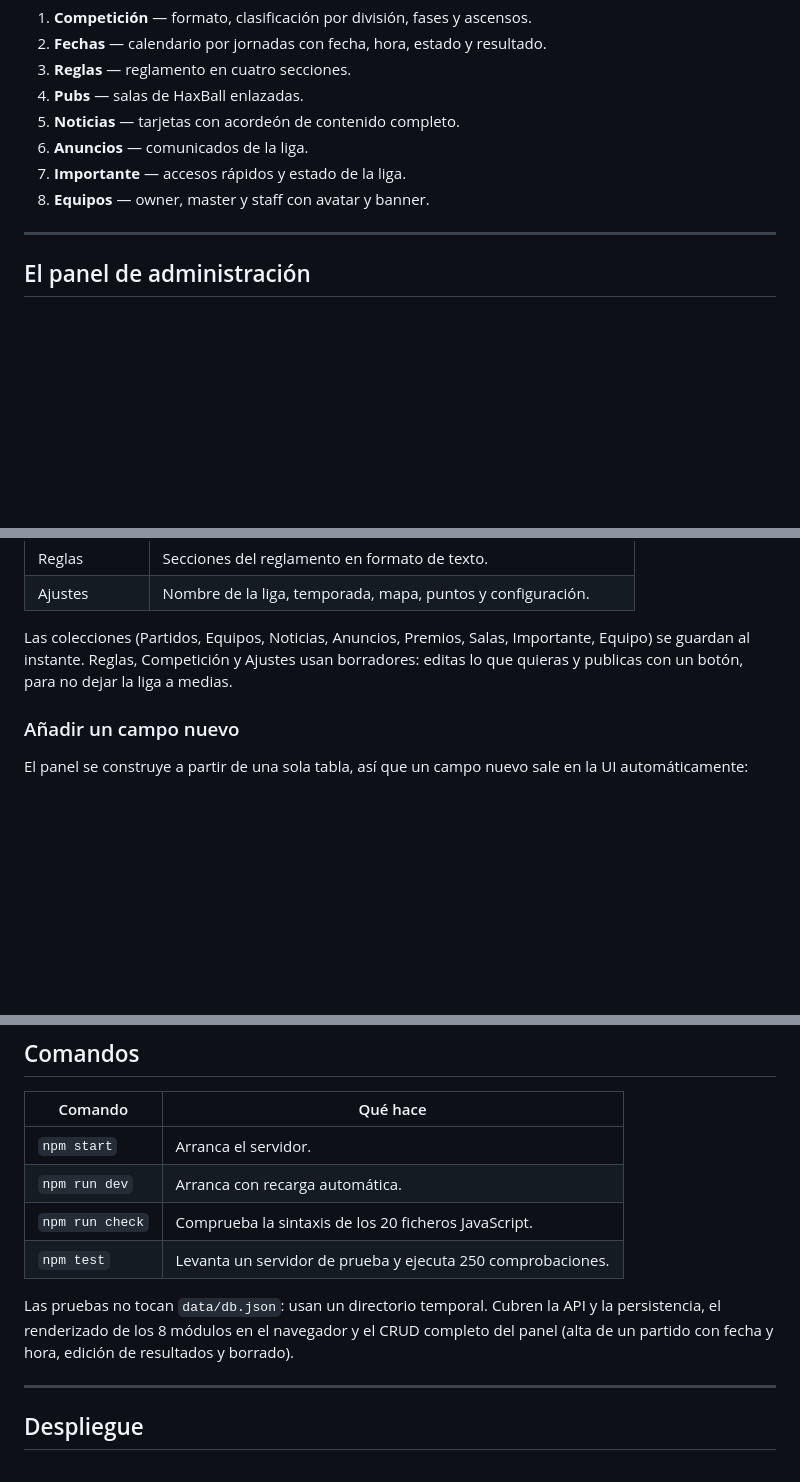
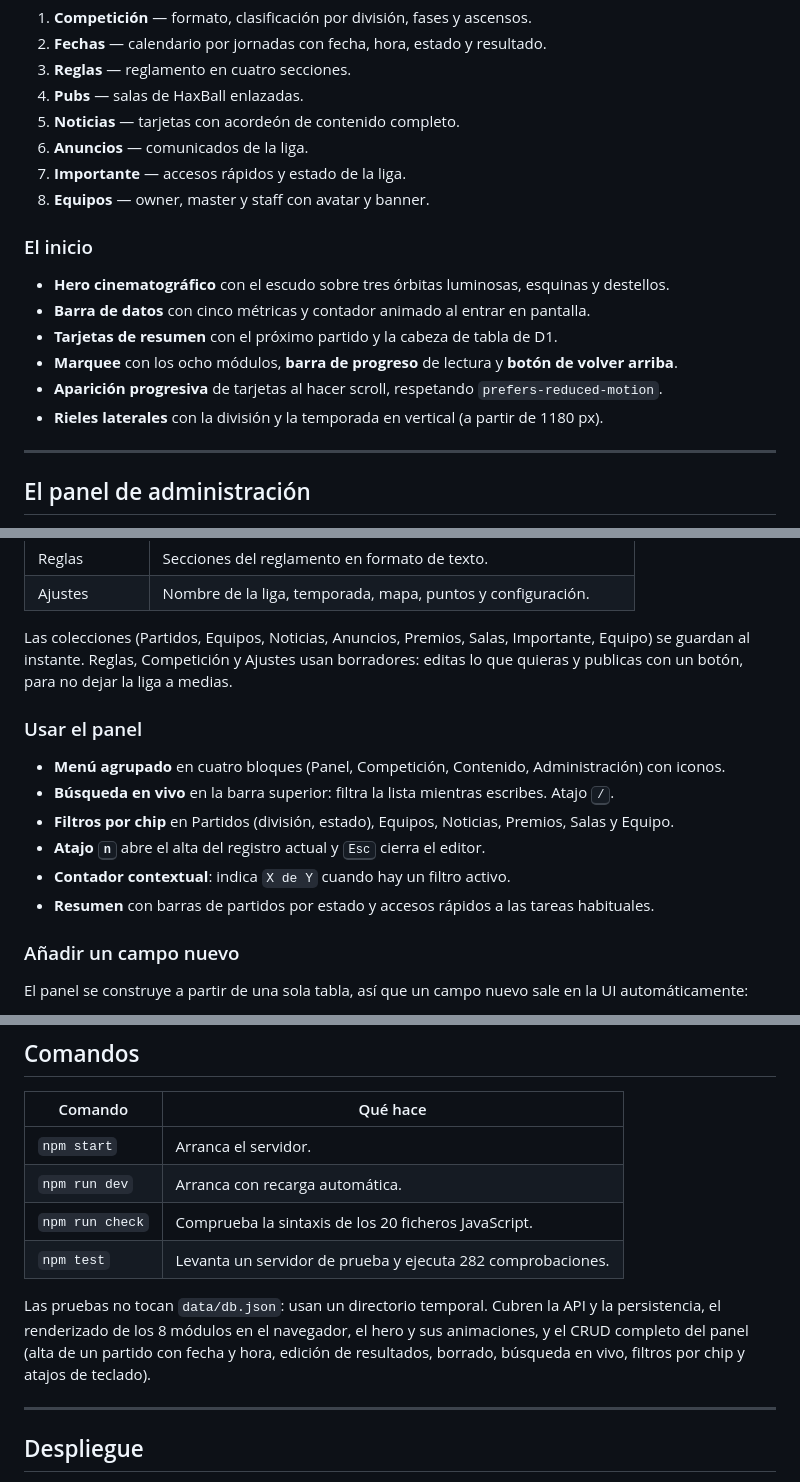
Before and after one commit to Dvskked/diamonpag, a Markdown page: README.md, 3 parts joined by grey strips. GitHub-like rendering; blank space fills up the shorter version.

```diff
--- a/README.md
+++ b/README.md
@@ -90,6 +90,15 @@ La navegación pública tiene exactamente estas secciones, en este orden:
 7. **Importante** — accesos rápidos y estado de la liga.
 8. **Equipos** — owner, master y staff con avatar y banner.
 
+### El inicio
+
+- **Hero cinematográfico** con el escudo sobre tres órbitas luminosas, esquinas y destellos.
+- **Barra de datos** con cinco métricas y contador animado al entrar en pantalla.
+- **Tarjetas de resumen** con el próximo partido y la cabeza de tabla de D1.
+- **Marquee** con los ocho módulos, **barra de progreso** de lectura y **botón de volver arriba**.
+- **Aparición progresiva** de tarjetas al hacer scroll, respetando `prefers-reduced-motion`.
+- **Rieles laterales** con la división y la temporada en vertical (a partir de 1180 px).
+
 ---
 
 ## El panel de administración
@@ -119,6 +128,15 @@ Las colecciones (Partidos, Equipos, Noticias, Anuncios, Premios, Salas, Importan
 guardan al instante. Reglas, Competición y Ajustes usan borradores: editas lo que quieras y
 publicas con un botón, para no dejar la liga a medias.
 
+### Usar el panel
+
+- **Menú agrupado** en cuatro bloques (Panel, Competición, Contenido, Administración) con iconos.
+- **Búsqueda en vivo** en la barra superior: filtra la lista mientras escribes. Atajo <kbd>/</kbd>.
+- **Filtros por chip** en Partidos (división, estado), Equipos, Noticias, Premios, Salas y Equipo.
+- **Atajo <kbd>n</kbd>** abre el alta del registro actual y <kbd>Esc</kbd> cierra el editor.
+- **Contador contextual**: indica `X de Y` cuando hay un filtro activo.
+- **Resumen** con barras de partidos por estado y accesos rápidos a las tareas habituales.
+
 ### Añadir un campo nuevo
 
 El panel se construye a partir de una sola tabla, así que un campo nuevo sale en la UI
@@ -137,11 +155,12 @@ automáticamente:
 | `npm start`      | Arranca el servidor.                                          |
 | `npm run dev`    | Arranca con recarga automática.                                |
 | `npm run check`  | Comprueba la sintaxis de los 20 ficheros JavaScript.           |
-| `npm test`       | Levanta un servidor de prueba y ejecuta 250 comprobaciones.   |
+| `npm test`       | Levanta un servidor de prueba y ejecuta 282 comprobaciones.   |
 
 Las pruebas no tocan `data/db.json`: usan un directorio temporal. Cubren la API y la
-persistencia, el renderizado de los 8 módulos en el navegador y el CRUD completo del panel
-(alta de un partido con fecha y hora, edición de resultados y borrado).
+persistencia, el renderizado de los 8 módulos en el navegador, el hero y sus animaciones, y el
+CRUD completo del panel (alta de un partido con fecha y hora, edición de resultados, borrado,
+búsqueda en vivo, filtros por chip y atajos de teclado).
 
 ---
 
```
